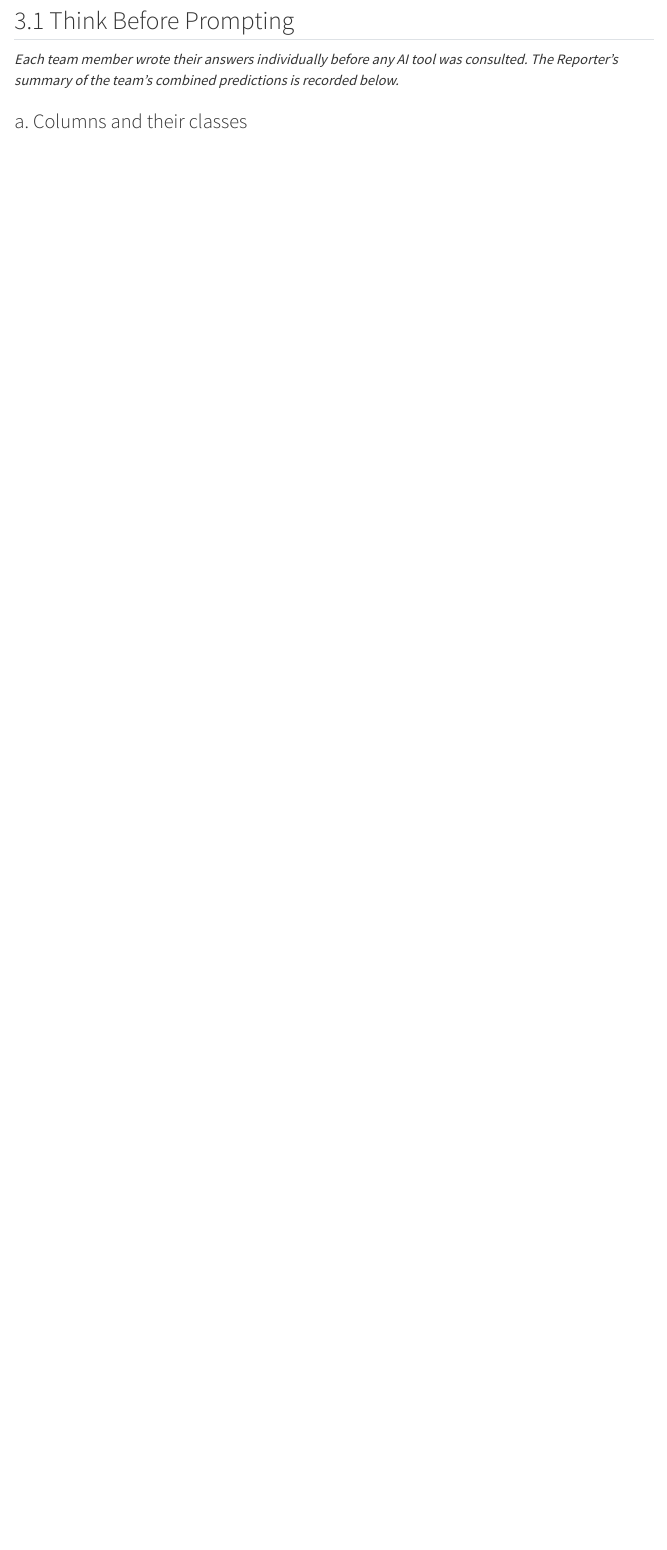
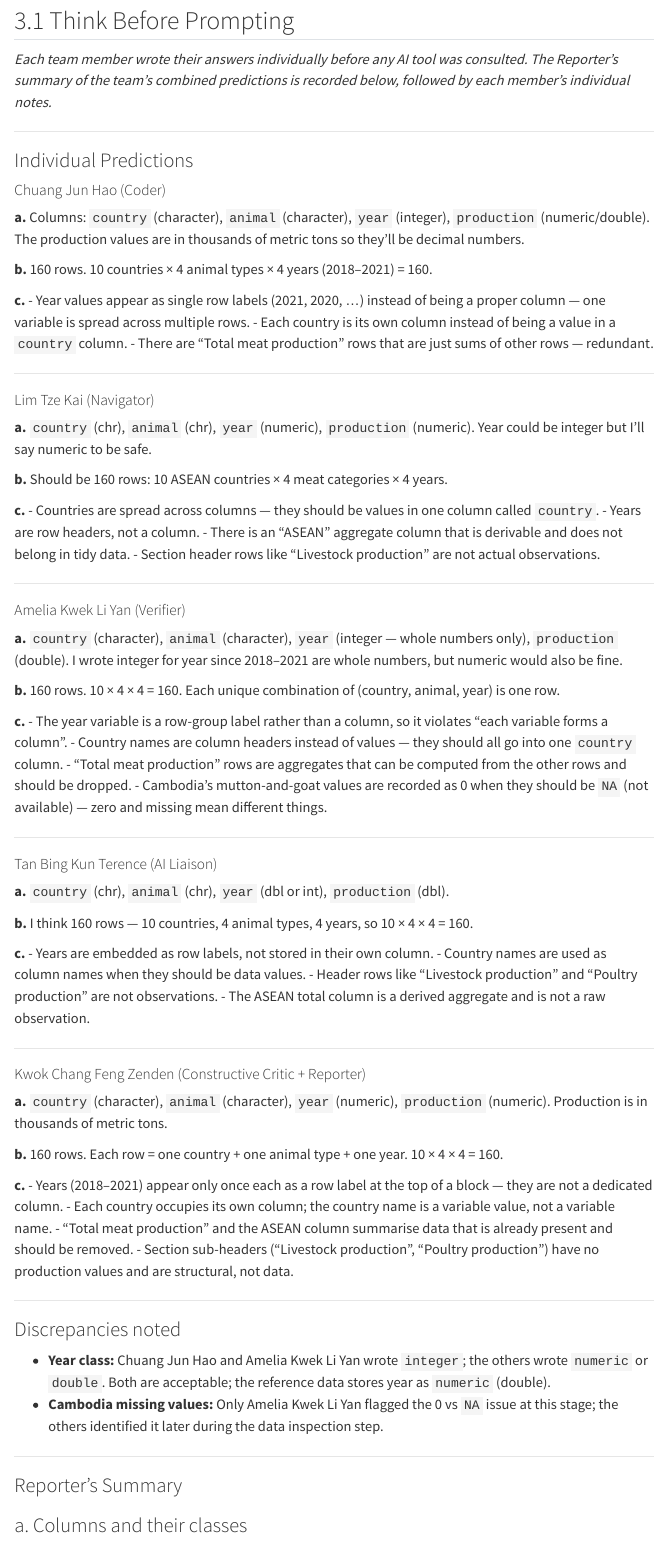
Before and after one commit to benchuangxd/CSC3107-Team-Cyan-Lab03, a Quarto document (team-cyan-tidyverse-lab.qmd): the page in a window 1100 px wide, from 370 px down. Rendered offline with R 4.5, knitr and Pandoc in place of Quarto, with nearby package versions; menus at the side of the page are left out.

Commit message:
Add individual member predictions to §3.1

```diff
--- a/team-cyan-tidyverse-lab.qmd
+++ b/team-cyan-tidyverse-lab.qmd
@@ -23,7 +23,89 @@ library(waldo)
 
 ## 3.1 Think Before Prompting
 
-*Each team member wrote their answers individually before any AI tool was consulted. The Reporter's summary of the team's combined predictions is recorded below.*
+*Each team member wrote their answers individually before any AI tool was consulted. The Reporter's summary of the team's combined predictions is recorded below, followed by each member's individual notes.*
+
+---
+
+### Individual Predictions
+
+#### Chuang Jun Hao (Coder)
+
+**a.** Columns: `country` (character), `animal` (character), `year` (integer), `production` (numeric/double). The production values are in thousands of metric tons so they'll be decimal numbers.
+
+**b.** 160 rows. 10 countries × 4 animal types × 4 years (2018–2021) = 160.
+
+**c.**
+- Year values appear as single row labels (2021, 2020, …) instead of being a proper column — one variable is spread across multiple rows.
+- Each country is its own column instead of being a value in a `country` column.
+- There are "Total meat production" rows that are just sums of other rows — redundant.
+
+---
+
+#### Lim Tze Kai (Navigator)
+
+**a.** `country` (chr), `animal` (chr), `year` (numeric), `production` (numeric). Year could be integer but I'll say numeric to be safe.
+
+**b.** Should be 160 rows: 10 ASEAN countries × 4 meat categories × 4 years.
+
+**c.**
+- Countries are spread across columns — they should be values in one column called `country`.
+- Years are row headers, not a column.
+- There is an "ASEAN" aggregate column that is derivable and does not belong in tidy data.
+- Section header rows like "Livestock production" are not actual observations.
+
+---
+
+#### Amelia Kwek Li Yan (Verifier)
+
+**a.** `country` (character), `animal` (character), `year` (integer — whole numbers only), `production` (double). I wrote integer for year since 2018–2021 are whole numbers, but numeric would also be fine.
+
+**b.** 160 rows. 10 × 4 × 4 = 160. Each unique combination of (country, animal, year) is one row.
+
+**c.**
+- The year variable is a row-group label rather than a column, so it violates "each variable forms a column".
+- Country names are column headers instead of values — they should all go into one `country` column.
+- "Total meat production" rows are aggregates that can be computed from the other rows and should be dropped.
+- Cambodia's mutton-and-goat values are recorded as 0 when they should be `NA` (not available) — zero and missing mean different things.
+
+---
+
+#### Tan Bing Kun Terence (AI Liaison)
+
+**a.** `country` (chr), `animal` (chr), `year` (dbl or int), `production` (dbl).
+
+**b.** I think 160 rows — 10 countries, 4 animal types, 4 years, so 10 × 4 × 4 = 160.
+
+**c.**
+- Years are embedded as row labels, not stored in their own column.
+- Country names are used as column names when they should be data values.
+- Header rows like "Livestock production" and "Poultry production" are not observations.
+- The ASEAN total column is a derived aggregate and is not a raw observation.
+
+---
+
+#### Kwok Chang Feng Zenden (Constructive Critic + Reporter)
+
+**a.** `country` (character), `animal` (character), `year` (numeric), `production` (numeric). Production is in thousands of metric tons.
+
+**b.** 160 rows. Each row = one country + one animal type + one year. 10 × 4 × 4 = 160.
+
+**c.**
+- Years (2018–2021) appear only once each as a row label at the top of a block — they are not a dedicated column.
+- Each country occupies its own column; the country name is a variable value, not a variable name.
+- "Total meat production" and the ASEAN column summarise data that is already present and should be removed.
+- Section sub-headers ("Livestock production", "Poultry production") have no production values and are structural, not data.
+
+---
+
+### Discrepancies noted
+
+- **Year class:** Chuang Jun Hao and Amelia Kwek Li Yan wrote `integer`; the others wrote `numeric` or `double`. Both are acceptable; the reference data stores year as `numeric` (double).
+- **Cambodia missing values:** Only Amelia Kwek Li Yan flagged the 0 vs `NA` issue at this stage; the others identified it later during the data inspection step.
+
+---
+
+### Reporter's Summary
 
 ### a. Columns and their classes
 
```
